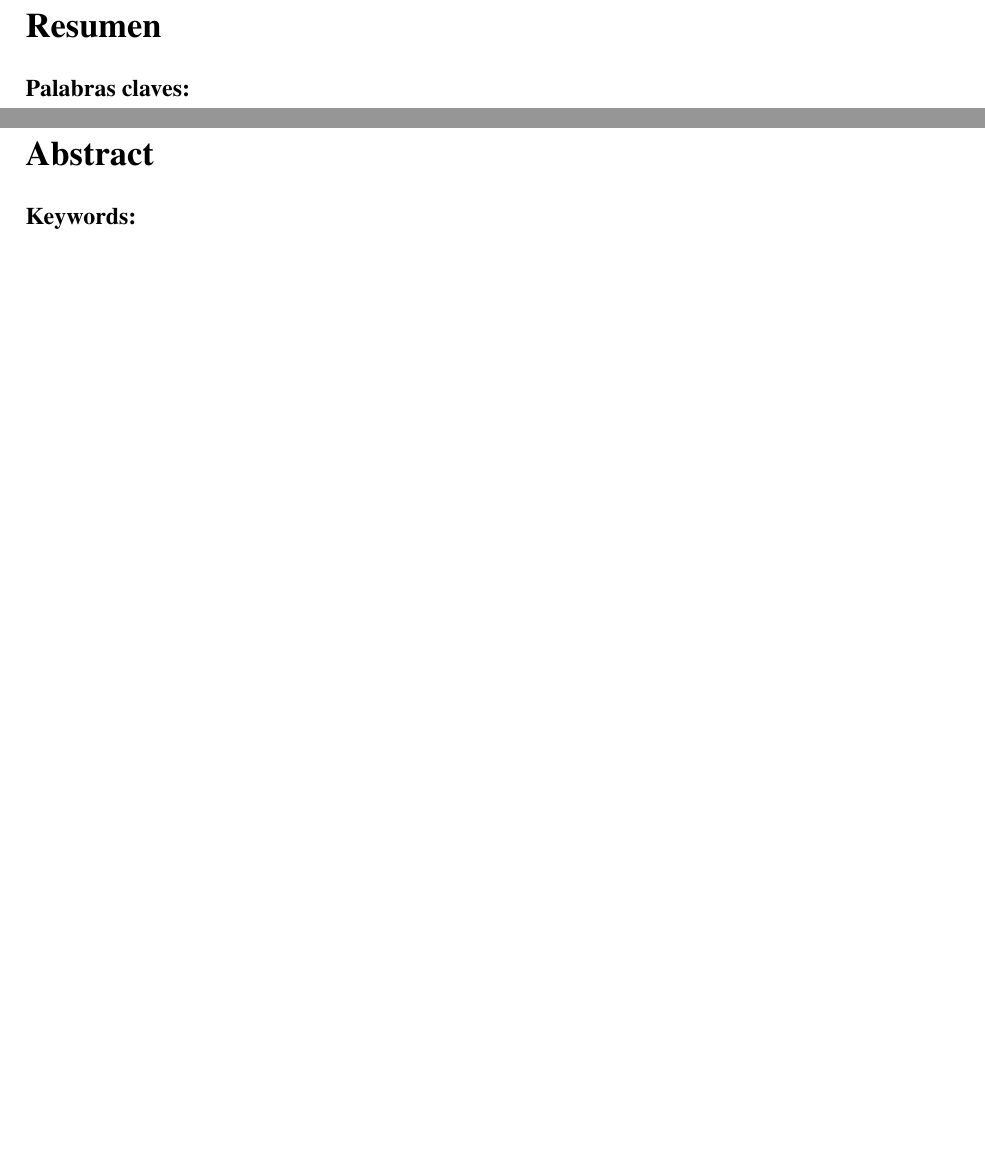
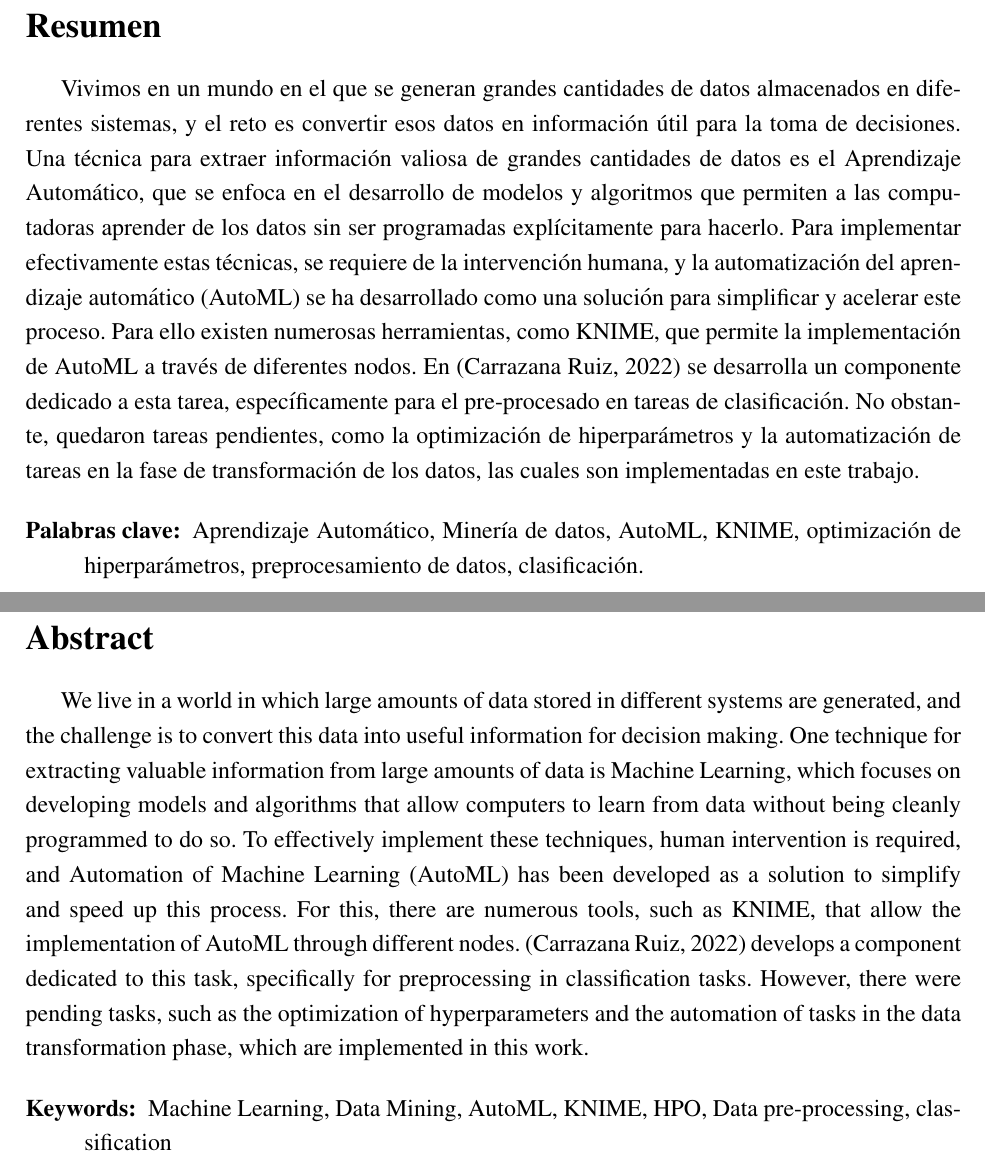
Before and after one commit to jennyanez/thesis-automl, a LaTeX document (informe-practicas.tex, which reads abstrac.tex, resumen.tex): two parts of pages 2 and 3 of 43, joined at a grey line, cut so that both start at the same text, the shorter picture padded with empty space. Compiled offline with pdfLaTeX.

Commit message:
version enviada en sp

```diff
--- a/abstrac.tex
+++ b/abstrac.tex
@@ -1,7 +1,7 @@
 \section*{Abstract}
-
+We live in a world in which large amounts of data stored in different systems are generated, and the challenge is to convert this data into useful information for decision making. One technique for extracting valuable information from large amounts of data is Machine Learning, which focuses on developing models and algorithms that allow computers to learn from data without being cleanly programmed to do so. To effectively implement these techniques, human intervention is required, and Automation of Machine Learning (AutoML) has been developed as a solution to simplify and speed up this process. For this, there are numerous tools, such as KNIME, that allow the implementation of AutoML through different nodes. \citep{Carrazana2022} develops a component dedicated to this task, specifically for preprocessing in classification tasks. However, there were pending tasks, such as the optimization of hyperparameters and the automation of tasks in the data transformation phase, which are implemented in this work.
 
 \begin{description}
-	\item[Keywords:]{}
+	\item[Keywords:]{Machine Learning, Data Mining, AutoML, KNIME, HPO, Data pre-processing, classification}
 \end{description}
 %\end{abstract}
--- a/resumen.tex
+++ b/resumen.tex
@@ -1,7 +1,9 @@
 \section*{Resumen}
+Vivimos en un mundo en el que se generan grandes cantidades de datos almacenados en diferentes sistemas, y el reto es convertir esos datos en información útil para la toma de decisiones. Una técnica para extraer información valiosa de grandes cantidades de datos es el Aprendizaje Automático, que se enfoca en el desarrollo de modelos y algoritmos que permiten a las computadoras aprender de los datos sin ser programadas explícitamente para hacerlo. Para implementar efectivamente estas técnicas, se requiere de la intervención humana, y la automatización del aprendizaje automático (AutoML) se ha desarrollado como una solución para simplificar y acelerar este proceso. Para ello existen numerosas herramientas, como KNIME, que permite la implementación de AutoML a través de diferentes nodos. En \citep{Carrazana2022} se desarrolla un componente dedicado a esta tarea, específicamente para el pre-procesado en tareas de clasificación. No obstante, quedaron tareas pendientes, como la optimización de hiperparámetros y la automatización de tareas en la fase de transformación de los datos, las cuales son implementadas en este trabajo.
+
 
 
 \begin{description}
-	\item[Palabras claves:]{}
+	\item[Palabras clave:]{Aprendizaje Automático, Minería de datos, AutoML, KNIME, optimización de hiperparámetros, preprocesamiento de datos, clasificación.}
 \end{description}
 %\end{abstract}
```
Also changed, not shown: cap1.tex (+3 -0 lines), informe-practicas.pdf, 6 other files.
